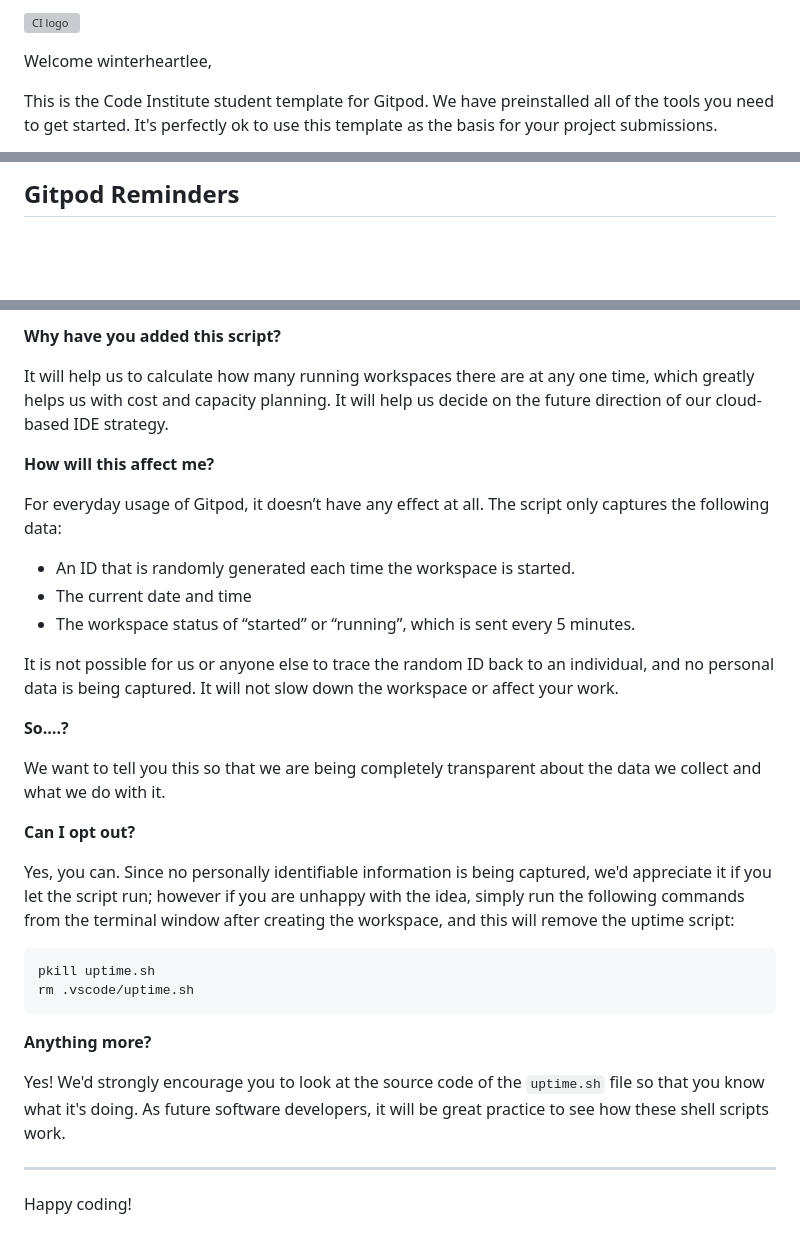
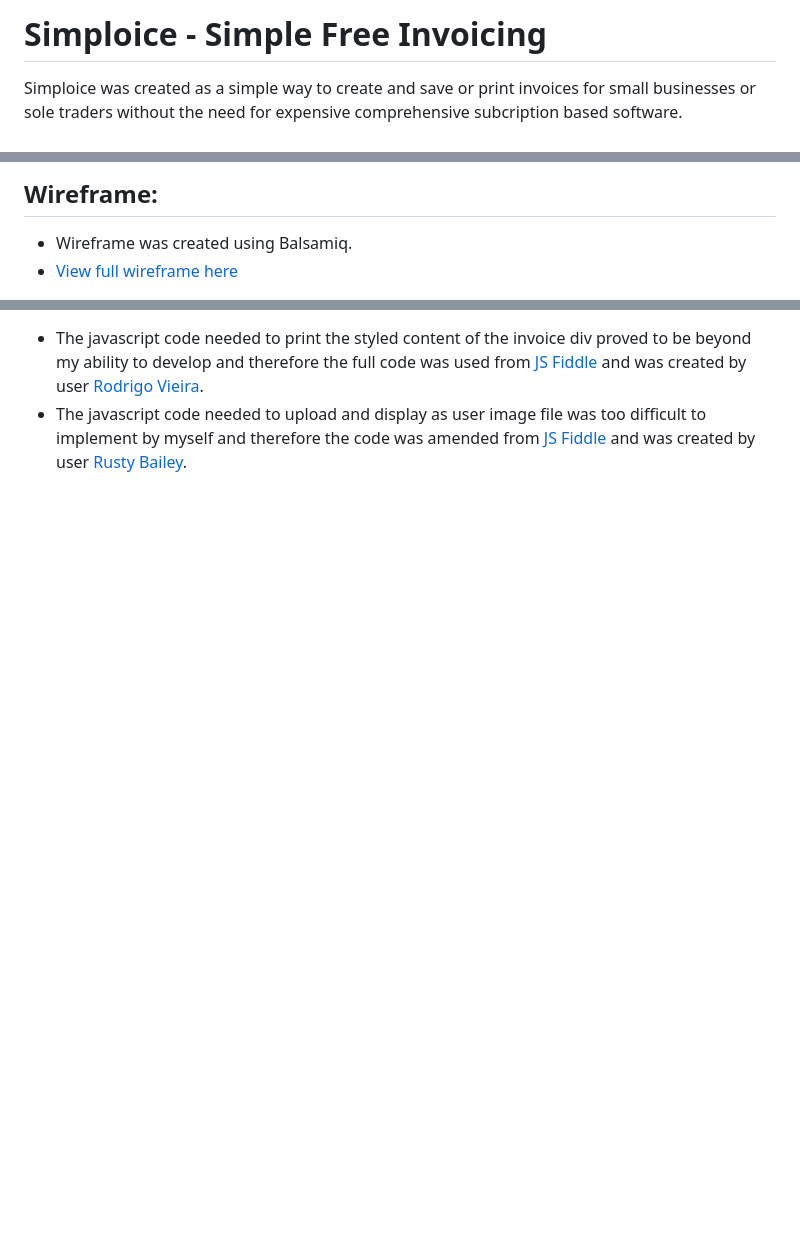
Before and after one commit to winterheartlee/leehouseinvoicegen, a Markdown page: README.md, 3 parts joined by grey strips. Rendered like a GitHub page; blank space fills up the shorter version; grey boxes are pictures that could not be loaded.

````diff
--- a/README.md
+++ b/README.md
@@ -1,6 +1,5 @@
-![CI logo](https://codeinstitute.s3.amazonaws.com/fullstack/ci_logo_small.png)
+# Simploice - Simple Free Invoicing
 
-Welcome winterheartlee,
+Simploice was created as a simple way to create and save or print invoices for small businesses or sole traders without the need for expensive comprehensive subcription based software.
 
-This is the Code Institute student template for Gitpod. We have preinstalled all of the tools you need to get started. It's perfectly ok to use this template as the basis for your project submissions.
 
@@ -8,3 +7,5 @@ You can safely delete this README.md file, or change it for your own project. Pl
 
-## Gitpod Reminders
+## Wireframe:
+- Wireframe was created using Balsamiq.
+- [View full wireframe here](assets/images/wireframe.png)
 
@@ -75,34 +76,2 @@ We continually tweak and adjust this template to help give you the best experien
-**Why have you added this script?**
-
-It will help us to calculate how many running workspaces there are at any one time, which greatly helps us with cost and capacity planning. It will help us decide on the future direction of our cloud-based IDE strategy.
-
-**How will this affect me?**
-
-For everyday usage of Gitpod, it doesn’t have any effect at all. The script only captures the following data:
-
-- An ID that is randomly generated each time the workspace is started.
-- The current date and time
-- The workspace status of “started” or “running”, which is sent every 5 minutes.
-
-It is not possible for us or anyone else to trace the random ID back to an individual, and no personal data is being captured. It will not slow down the workspace or affect your work.
-
-**So….?**
-
-We want to tell you this so that we are being completely transparent about the data we collect and what we do with it.
-
-**Can I opt out?**
-
-Yes, you can. Since no personally identifiable information is being captured, we'd appreciate it if you let the script run; however if you are unhappy with the idea, simply run the following commands from the terminal window after creating the workspace, and this will remove the uptime script:
-
-```
-pkill uptime.sh
-rm .vscode/uptime.sh
-```
-
-**Anything more?**
-
-Yes! We'd strongly encourage you to look at the source code of the `uptime.sh` file so that you know what it's doing. As future software developers, it will be great practice to see how these shell scripts work.
-
----
-
-Happy coding!
+- The javascript code needed to print the styled content of the invoice div proved to be beyond my ability to develop and therefore the full code was used from [JS Fiddle](https://jsfiddle.net/crabbly/gqjqh1gn/) and was created by user [Rodrigo Vieira](https://github.com/crabbly).
+- The javascript code needed to upload and display as user image file was too difficult to implement by myself and therefore the code was amended from [JS Fiddle](https://jsfiddle.net/rustybailey/2b7dD/) and was created by user [Rusty Bailey](https://github.com/rustybailey).
````
Also changed, not shown: other parts of README.md (+42 -42 lines), assets/images/white-box.png (added), 2 other files.
